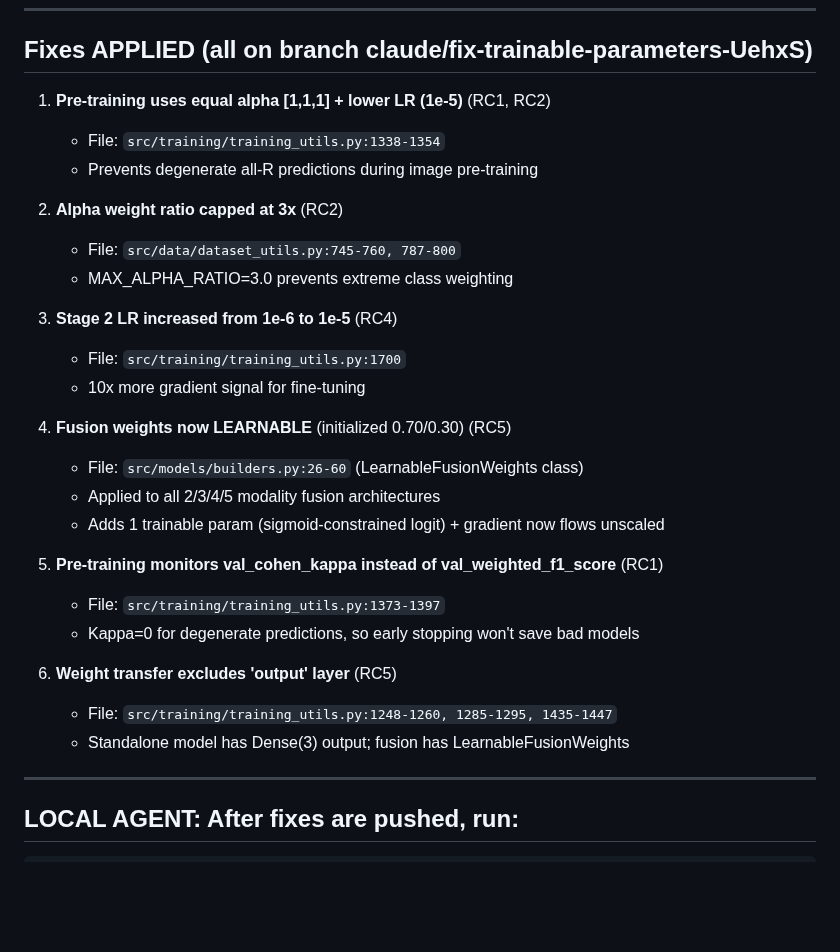
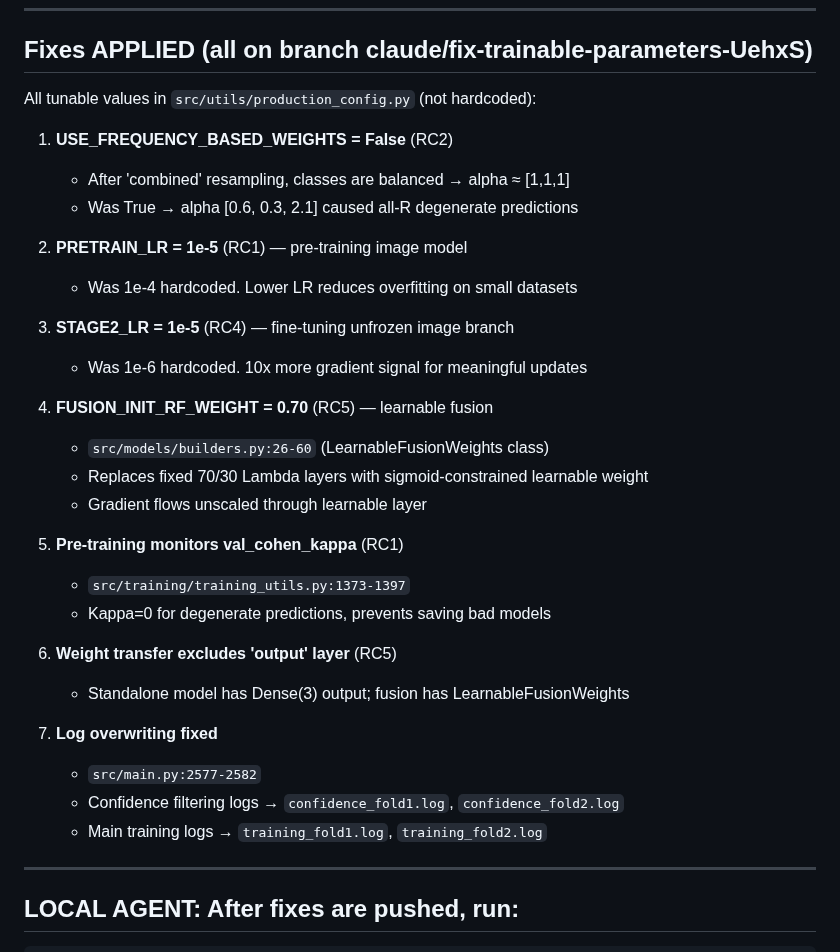
Before and after one commit to rezabasiri/DFUMultiClassification, a Markdown page: agent_communication/investigation_labels_filtering/ROOT_CAUSE_TRAINING_FAILURE.md, the part around the change. Drawn GitHub-style; blank space fills up the shorter version.

Commit message:
Update investigation doc to reflect config-based approach
https://claude.ai/code/session_01MQNdrdsXv1SnU6atxZC6Uq

```diff
--- a/agent_communication/investigation_labels_filtering/ROOT_CAUSE_TRAINING_FAILURE.md
+++ b/agent_communication/investigation_labels_filtering/ROOT_CAUSE_TRAINING_FAILURE.md
@@ -92,30 +92,34 @@ via `repeat()`. Warning: "Your input ran out of data" appears in logs.
 
 ## Fixes APPLIED (all on branch claude/fix-trainable-parameters-UehxS)
 
-1. **Pre-training uses equal alpha [1,1,1] + lower LR (1e-5)** (RC1, RC2)
-   - File: `src/training/training_utils.py:1338-1354`
-   - Prevents degenerate all-R predictions during image pre-training
+All tunable values in `src/utils/production_config.py` (not hardcoded):
 
-2. **Alpha weight ratio capped at 3x** (RC2)
-   - File: `src/data/dataset_utils.py:745-760, 787-800`
-   - MAX_ALPHA_RATIO=3.0 prevents extreme class weighting
+1. **USE_FREQUENCY_BASED_WEIGHTS = False** (RC2)
+   - After 'combined' resampling, classes are balanced → alpha ≈ [1,1,1]
+   - Was True → alpha [0.6, 0.3, 2.1] caused all-R degenerate predictions
 
-3. **Stage 2 LR increased from 1e-6 to 1e-5** (RC4)
-   - File: `src/training/training_utils.py:1700`
-   - 10x more gradient signal for fine-tuning
+2. **PRETRAIN_LR = 1e-5** (RC1) — pre-training image model
+   - Was 1e-4 hardcoded. Lower LR reduces overfitting on small datasets
 
-4. **Fusion weights now LEARNABLE** (initialized 0.70/0.30) (RC5)
-   - File: `src/models/builders.py:26-60` (LearnableFusionWeights class)
-   - Applied to all 2/3/4/5 modality fusion architectures
-   - Adds 1 trainable param (sigmoid-constrained logit) + gradient now flows unscaled
+3. **STAGE2_LR = 1e-5** (RC4) — fine-tuning unfrozen image branch
+   - Was 1e-6 hardcoded. 10x more gradient signal for meaningful updates
 
-5. **Pre-training monitors val_cohen_kappa instead of val_weighted_f1_score** (RC1)
-   - File: `src/training/training_utils.py:1373-1397`
-   - Kappa=0 for degenerate predictions, so early stopping won't save bad models
+4. **FUSION_INIT_RF_WEIGHT = 0.70** (RC5) — learnable fusion
+   - `src/models/builders.py:26-60` (LearnableFusionWeights class)
+   - Replaces fixed 70/30 Lambda layers with sigmoid-constrained learnable weight
+   - Gradient flows unscaled through learnable layer
+
+5. **Pre-training monitors val_cohen_kappa** (RC1)
+   - `src/training/training_utils.py:1373-1397`
+   - Kappa=0 for degenerate predictions, prevents saving bad models
 
 6. **Weight transfer excludes 'output' layer** (RC5)
-   - File: `src/training/training_utils.py:1248-1260, 1285-1295, 1435-1447`
    - Standalone model has Dense(3) output; fusion has LearnableFusionWeights
+
+7. **Log overwriting fixed**
+   - `src/main.py:2577-2582`
+   - Confidence filtering logs → `confidence_fold1.log`, `confidence_fold2.log`
+   - Main training logs → `training_fold1.log`, `training_fold2.log`
 
 ---
 
```
